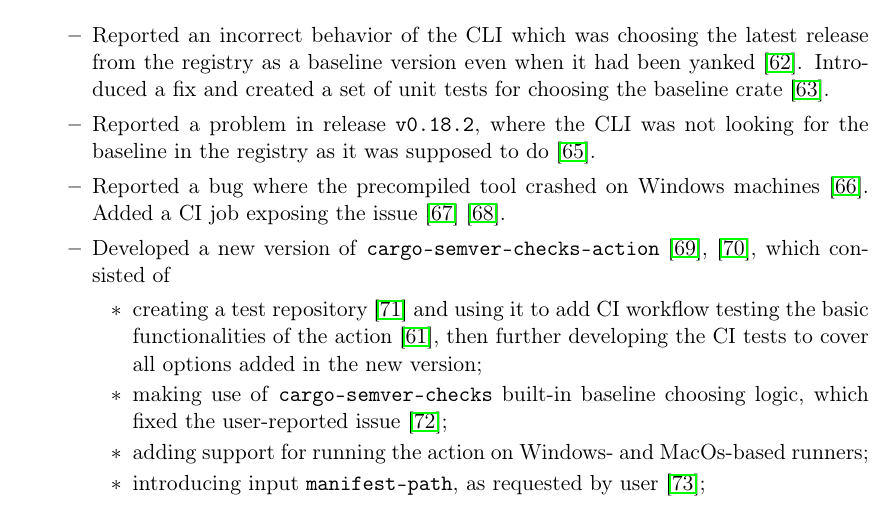
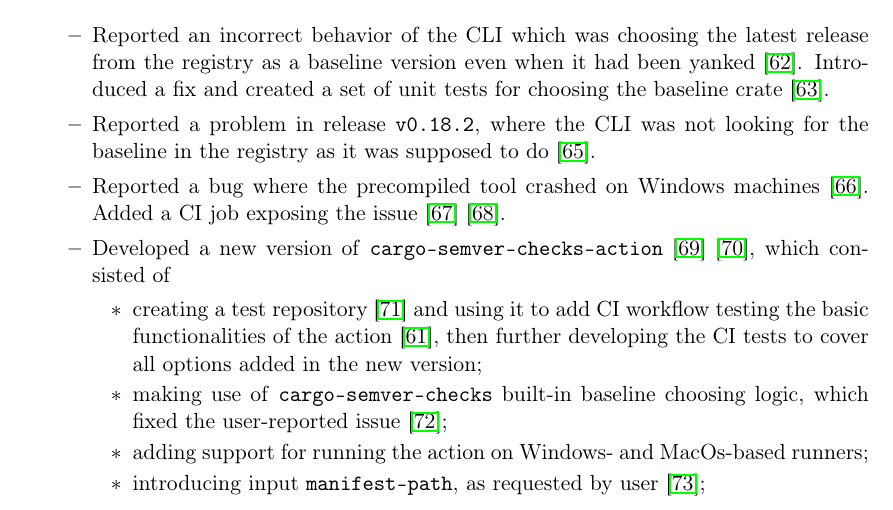
Before and after one commit to tonowak/bachelors-thesis, a LaTeX thesis (thesis-en.tex): part of page 31 of 39, cut so that both start at the same text. Compiled offline with pdfLaTeX.

Commit message:
Update thesis-en.tex
Co-authored-by: Tomasz Nowak <36604952+tonowak@users.noreply.github.com>

```diff
--- a/thesis-en.tex
+++ b/thesis-en.tex
@@ -837,7 +837,7 @@
 
 			\item Reported a bug where the precompiled tool crashed on Windows machines \cite{issue_fail_on_windows}. Added a CI job exposing the issue \cite{pr_fail_on_windows} \cite{pr_ci_windows_comment}.
 
-			\item Developed a new version of \texttt{cargo-semver-checks-action} \cite{pr_action_v2}, \cite{pr_action_inputs_issues}, which consisted of
+			\item Developed a new version of \texttt{cargo-semver-checks-action} \cite{pr_action_v2} \cite{pr_action_inputs_issues}, which consisted of
 			\begin{itemize}
 				\item creating a test repository \cite{repo_action_tests} and using it to add CI workflow testing the basic functionalities of the action \cite{pr_action_first_tests}, then further developing the CI tests to cover all options added in the new version;
 				\item making use of \texttt{cargo-semver-checks} built-in baseline choosing logic, which fixed the user-reported issue \cite{issue_action_builtin_logic};
```
